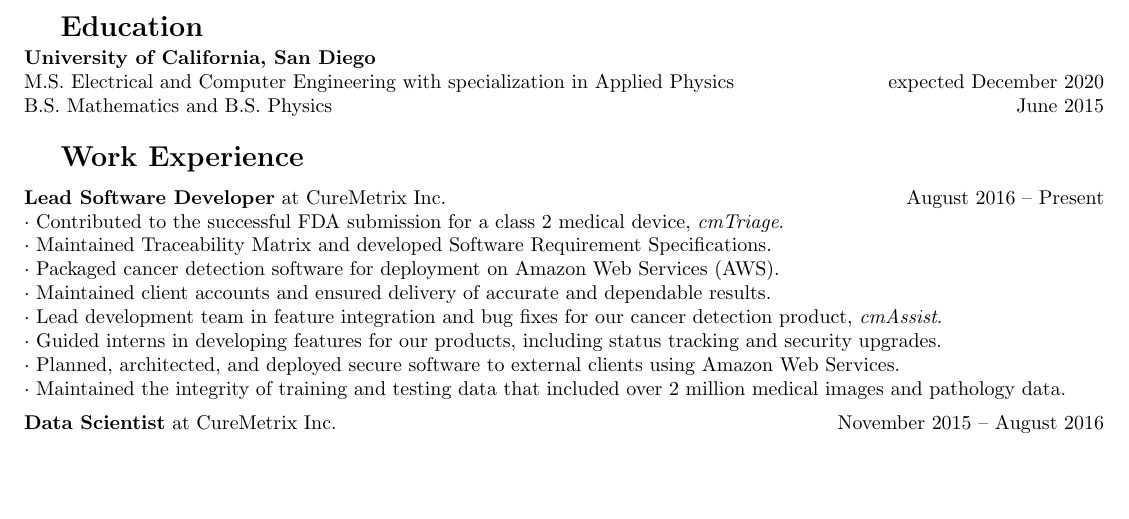
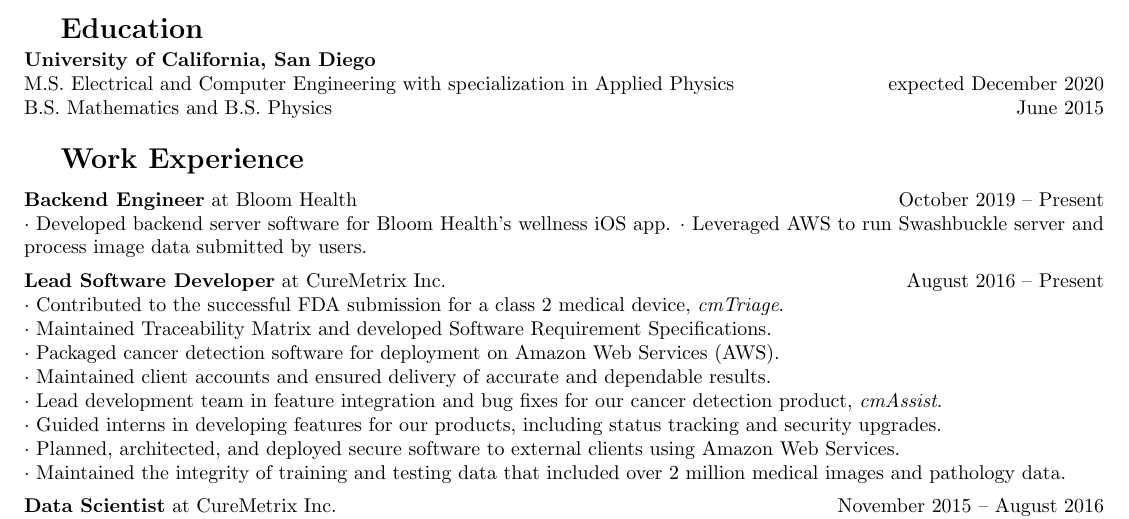
Before and after one commit to ericdweise/resume, a LaTeX CV (curriculum-vitae.tex, which reads sections/work-experience.tex): part of page 1 of 3, cut so that both start at the same text, the shorter picture padded with empty space. Compiled offline with pdfLaTeX.

Commit message:
Added early Bloom Health to work section

```diff
--- a/sections/work-experience.tex
+++ b/sections/work-experience.tex
@@ -1,6 +1,10 @@
 \section{Work Experience}
 % TODO:
 % \jobtitle{Software Developer}{Bloom...}{October 2019}{Present}
+
+\jobtitle{Backend Engineer}{Bloom Health}{October 2019}{Present}
+$\cdot$ Developed backend server software for Bloom Health's wellness iOS app.
+$\cdot$ Leveraged AWS to run Swashbuckle server and process image data submitted by users.
 
 \jobtitle{Lead Software Developer}{CureMetrix Inc.}{August 2016}{Present}
 $\cdot$ Contributed to the successful FDA submission for a class 2 medical device, {\it cmTriage}.\\
```
